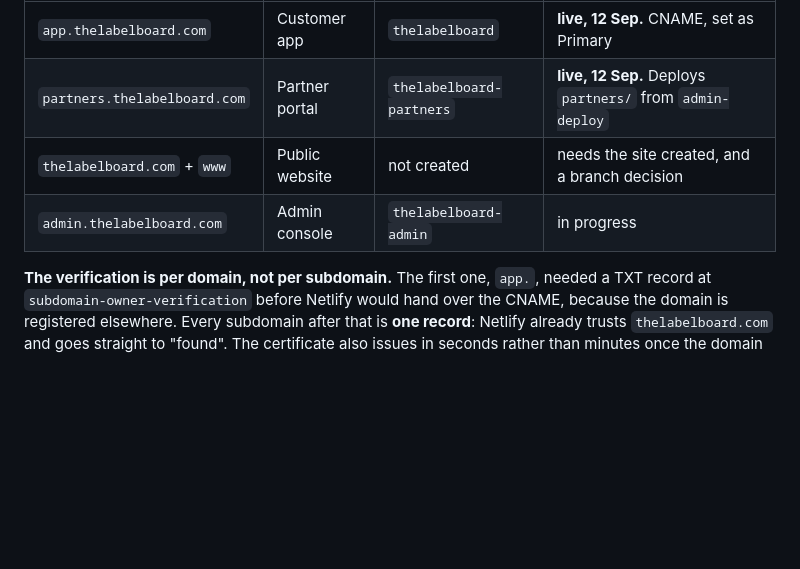
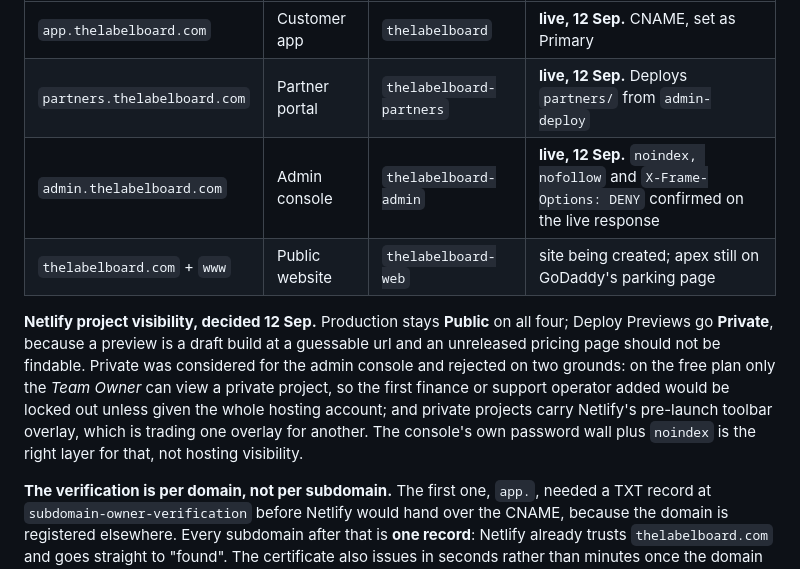
Before and after one commit to kaybespoke-debug/The-Label-Board, a Markdown page: OUTSTANDING.md, the part around the change. GitHub-like rendering; blank space fills up the shorter version.

Commit message:
Three of four apps answer on thelabelboard.com
admin.thelabelboard.com is live with a valid certificate, and the live response
carries noindex, nofollow and X-Frame-Options DENY, checked rather than assumed.
app and partners are clean of the Netlify badge; admin still shows it.

Records the visibility decision too. Production stays public on all four and
deploy previews go private, since a preview is a draft build at a guessable url
and an unreleased pricing page should not be findable. Private was considered
for the console and rejected: on the free plan only the Team Owner can view a
private project, so the first operator added would be locked out unless handed
the whole hosting account, and private projects carry a pre-launch toolbar
overlay anyway. Password wall plus noindex is the right layer there.

Co-Authored-By: Claude Opus 5 <noreply@anthropic.com>

```diff
--- a/OUTSTANDING.md
+++ b/OUTSTANDING.md
@@ -153,8 +153,18 @@ the same day.
 |---|---|---|---|
 | `app.thelabelboard.com` | Customer app | `thelabelboard` | **live, 12 Sep.** CNAME, set as Primary |
 | `partners.thelabelboard.com` | Partner portal | `thelabelboard-partners` | **live, 12 Sep.** Deploys `partners/` from `admin-deploy` |
-| `thelabelboard.com` + `www` | Public website | not created | needs the site created, and a branch decision |
-| `admin.thelabelboard.com` | Admin console | `thelabelboard-admin` | in progress |
+| `admin.thelabelboard.com` | Admin console | `thelabelboard-admin` | **live, 12 Sep.** `noindex, nofollow` and `X-Frame-Options: DENY` confirmed on the live response |
+| `thelabelboard.com` + `www` | Public website | `thelabelboard-web` | site being created; apex still on GoDaddy's parking page |
+
+**Netlify project visibility, decided 12 Sep.** Production stays **Public** on all
+four; Deploy Previews go **Private**, because a preview is a draft build at a
+guessable url and an unreleased pricing page should not be findable. Private was
+considered for the admin console and rejected on two grounds: on the free plan
+only the *Team Owner* can view a private project, so the first finance or support
+operator added would be locked out unless given the whole hosting account; and
+private projects carry Netlify's pre-launch toolbar overlay, which is trading one
+overlay for another. The console's own password wall plus `noindex` is the right
+layer for that, not hosting visibility.
 
 **The verification is per domain, not per subdomain.** The first one, `app.`,
 needed a TXT record at `subdomain-owner-verification` before Netlify would hand
```
